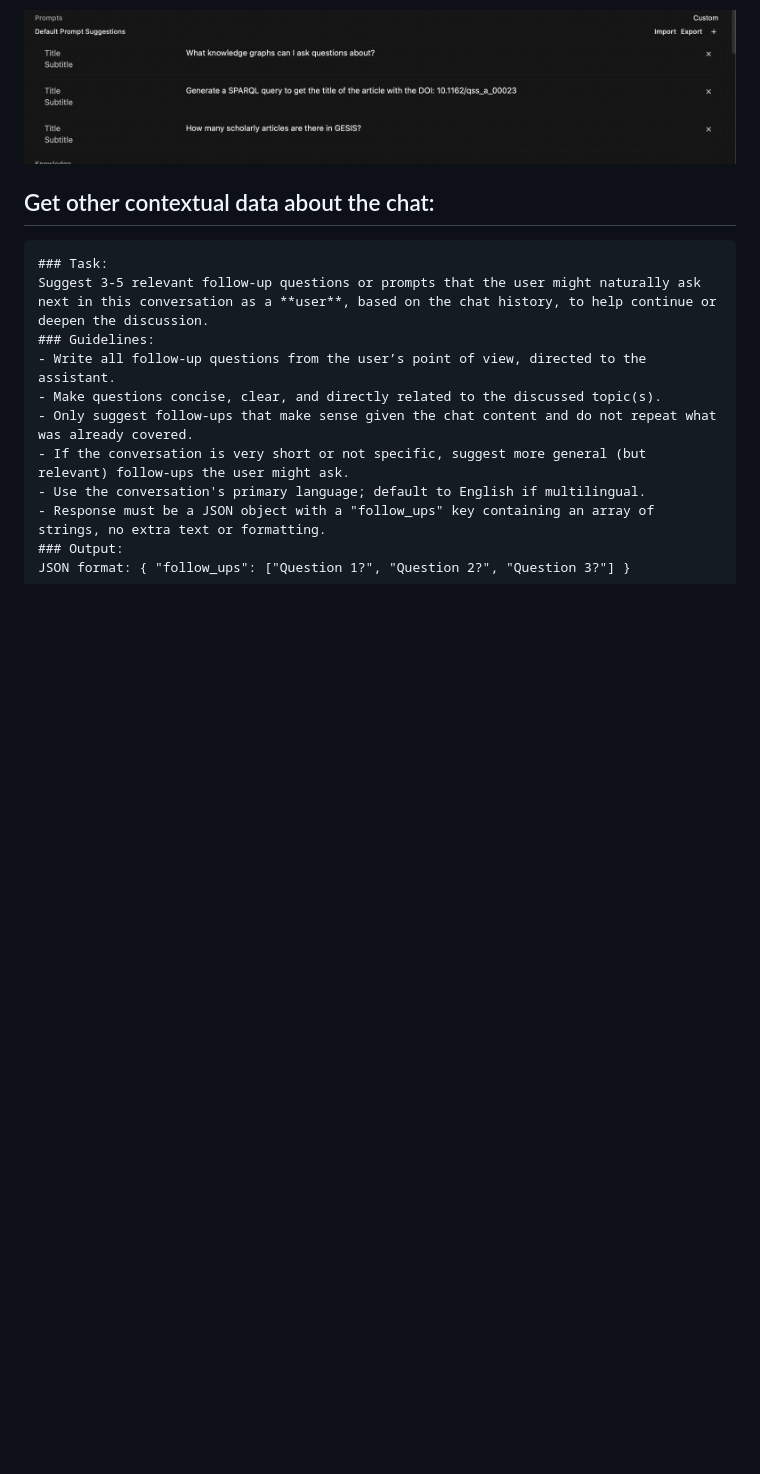
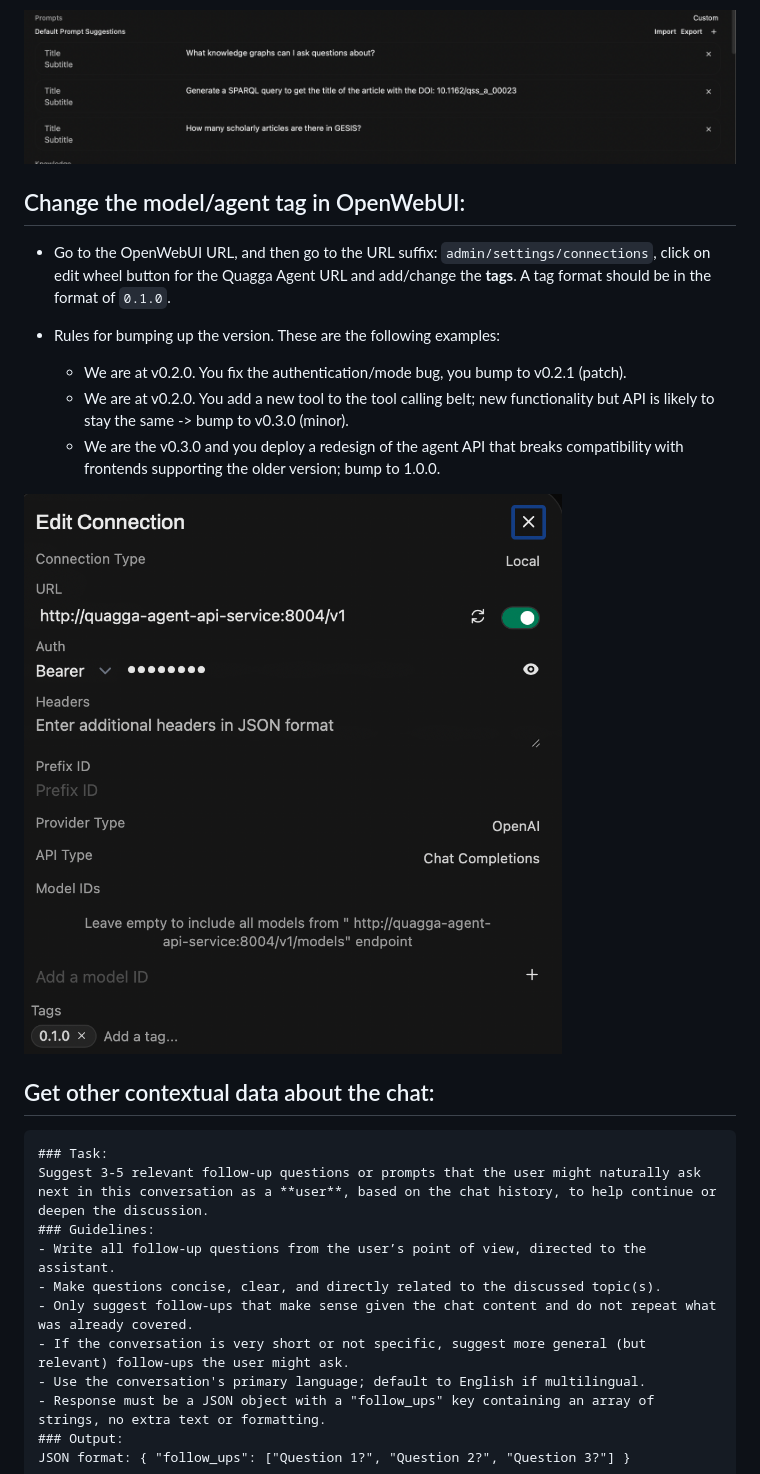
Before and after one commit to odoma-ch/quagga-agent, a Markdown page: docs/API_DOCUMENTATION.md, the part around the change. GitHub-like rendering; pictures changed too: docs/images/connection_tag_screenshot.png (added); blank space fills up the shorter version.

Commit message:
add docs on how to change the tag

````diff
--- a/docs/API_DOCUMENTATION.md
+++ b/docs/API_DOCUMENTATION.md
@@ -414,6 +414,19 @@ curl -X POST http://localhost:8000/v1/chat/completions \
 ![Where to change the prompts in OpenWebUI?](images/prompt_screenshot.png)
 
 
+## Change the model/agent tag in OpenWebUI:
+
+- Go to the OpenWebUI URL, and then go to the URL suffix: `admin/settings/connections`, click on edit wheel button for the Quagga Agent URL and add/change the **tags**. A tag format should be in the format of `0.1.0`.
+
+- Rules for bumping up the version. These are the following examples:
+  - We are at v0.2.0. You fix the authentication/mode bug, you bump to v0.2.1 (patch).
+  - We are at v0.2.0. You add a new tool to the tool calling belt; new functionality but API is likely to stay the same -> bump to v0.3.0 (minor).
+  - We are the v0.3.0 and you deploy a redesign of the agent API that breaks compatibility with frontends supporting the older version; bump to 1.0.0.
+
+![Where to change the version tag for the agent in OpenWebUI?](images/connection_tag_screenshot.png)
+
+
+
 ## Get other contextual data about the chat:
 
 ```
````
